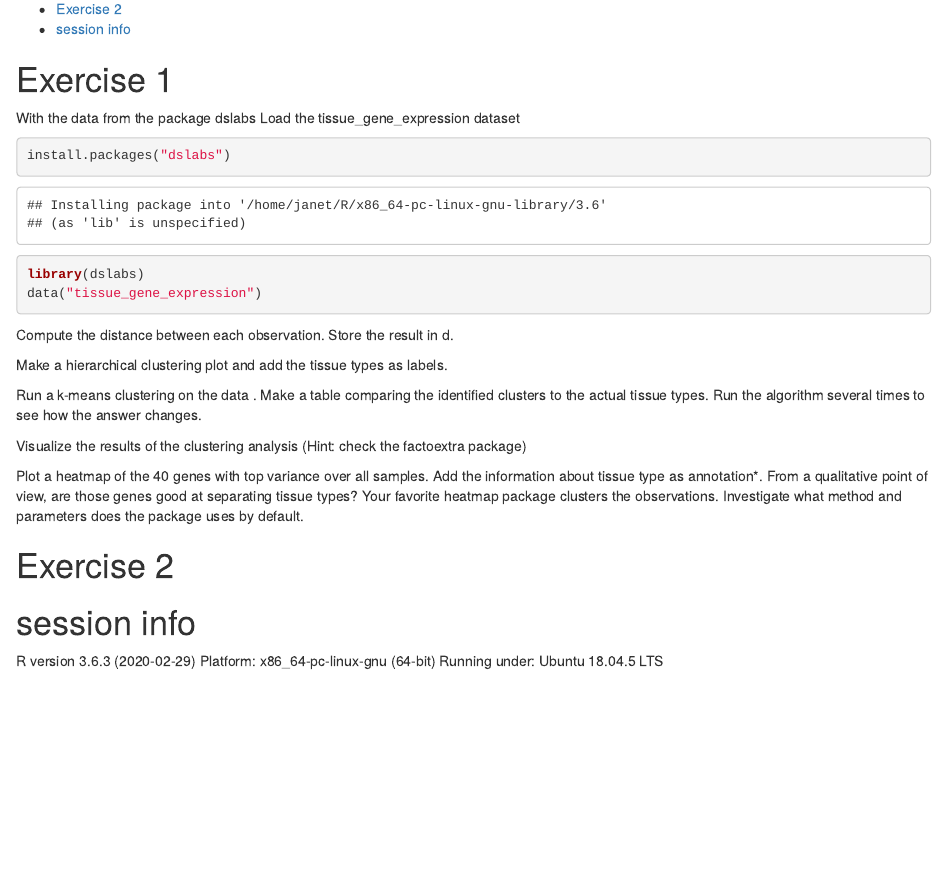
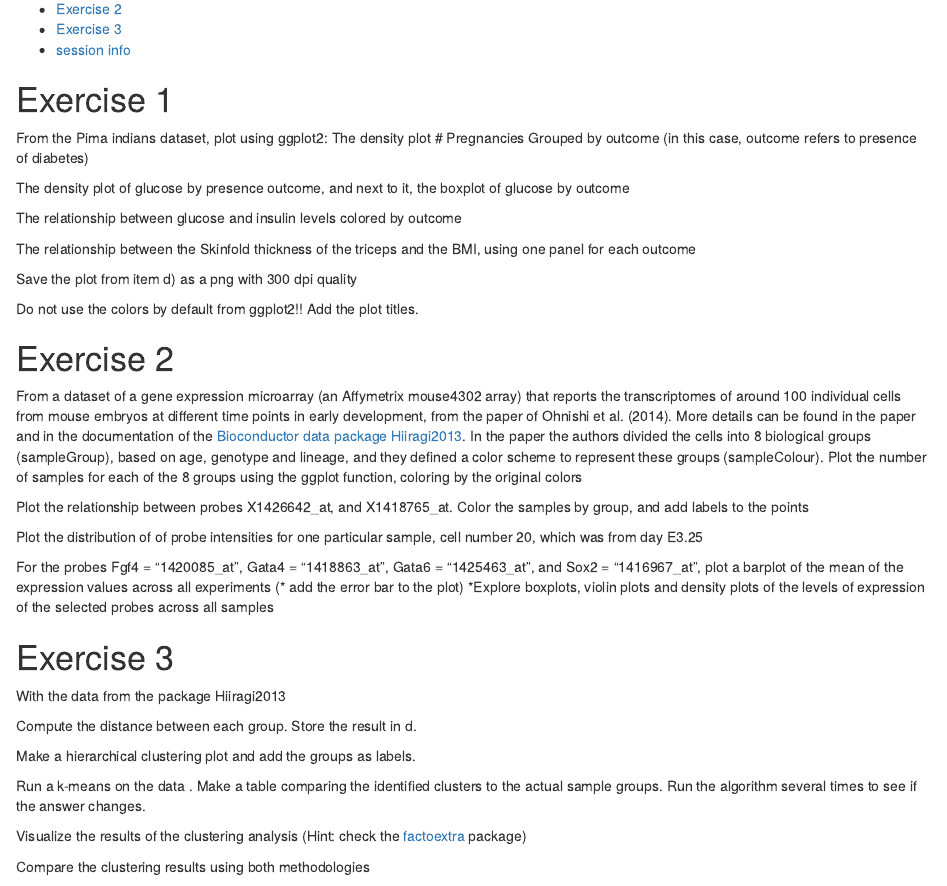
Before and after one commit to upf-dmi/homework-2, an R Markdown document (Hands_on_II.Rmd): the page in a window 1100 px wide, from 150 px down. The pictures show the output file Hands_on_II.html that the author committed with the source, opened offline.

Commit message:
version 2

````diff
--- a/Hands_on_II.Rmd
+++ b/Hands_on_II.Rmd
@@ -14,24 +14,83 @@ knitr::opts_chunk$set(echo = TRUE)
 
 
 # Exercise 1
-With the data from the package dslabs
-Load the tissue_gene_expression dataset
+From the Pima indians dataset, plot using ggplot2:
+The density plot # Pregnancies Grouped by outcome (in this case, outcome refers to presence of diabetes)
+```{r}
 
-```{r}
-install.packages('curl')
-install.packages("data.table")
-install.packages("dplyr")
-install.packages("dslabs")
-library(dslabs)
-data("tissue_gene_expression")
 ```
 
+The density plot of glucose by presence outcome, and next to it, the boxplot of glucose by outcome
+```{r}
 
-Compute the distance between each observation. Store the result in d.
-Compute the Manhattan distance, and store it in d_m
+```
+
+The relationship between glucose and insulin levels colored by outcome
+```{r}
+
+```
+
+The relationship between the Skinfold thickness of the triceps and the BMI, using one panel for each outcome
+```{r}
+
+```
+
+Save the plot from item d) as a png with 300 dpi quality
+```{r}
+
+```
+
+Do not use the colors by default from ggplot2!! Add the plot titles.
+
+
+
+# Exercise 2
+From a dataset of a gene expression microarray (an Affymetrix mouse4302 array) that reports the transcriptomes of around 100 individual cells from mouse embryos at different time points in early development, from the paper of Ohnishi et al. (2014). More details can be found in the paper and in the documentation of the [Bioconductor data package Hiiragi2013](http://bioconductor.org/packages/release/data/experiment/html/Hiiragi2013.html).
+In the paper the authors divided the cells into 8 biological groups (sampleGroup), based on age, genotype and lineage, and they defined a color scheme to represent these groups (sampleColour).  Plot the number of samples for each of the 8 groups using the ggplot function, coloring by the original colors
+```{r}
+
+```
+
+Plot the relationship between probes  X1426642_at, and X1418765_at. Color the samples by group, and add labels to the points
 
 ```{r}
 
 ```
 
-Make a hierarchical clustering plot and add the tissue types as labels.
+Plot the distribution of of probe intensities for one particular sample, cell number 20, which was from day E3.25
+```{r}
+
+```
+
+For the probes Fgf4 = "1420085_at", Gata4 = "1418863_at",  Gata6 = "1425463_at",  and Sox2 = "1416967_at", plot
+a barplot of the mean of the expression values across all experiments (* add the error bar to the plot)
+*Explore boxplots, violin plots and density plots of the levels of expression of the selected probes across all samples
+
+
+# Exercise 3
+
+With the data from the package Hiiragi2013
+
+
+Compute the distance between each group. Store the result in d.
+```{r}
+
+```
+
+Make a hierarchical clustering plot and add the groups as labels.
+```{r}
+
+```
+
+Run a k-means on the data . Make a table comparing the identified clusters to the actual sample groups. Run the algorithm several times to see if the answer changes.
+```{r}
+
+```
+
+Visualize the results of the clustering analysis (Hint: check the [factoextra](https://cran.r-project.org/web/packages/factoextra/index.html) package)
+```{r}
+
+```
+
+Compare the clustering results using both methodologies
+```{r}
@@ -40,20 +103,4 @@ Make a hierarchical clustering plot and add the tissue types as labels.
 
 ```
 
-Run a k-means clustering on the data . Make a table comparing the identified clusters to the actual tissue types. Run the algorithm several times to see how the answer changes.
-
-```{r}
-
-```
-
-Visualize the results of the clustering analysis (Hint: check the factoextra package)
-```{r}
-
-```
-
-Plot a heatmap of the 40 genes with top variance over all samples. Add the information about tissue type as annotation*. From a qualitative point of view, are those genes good at separating tissue types?
 Your favorite heatmap package clusters the observations. Investigate what method and parameters does the package uses by default.
-
-
-
-# Exercise 2
````
Also changed, not shown: Hands_on_II.html, Hands_on_II.Rmd (9 more changed lines).
